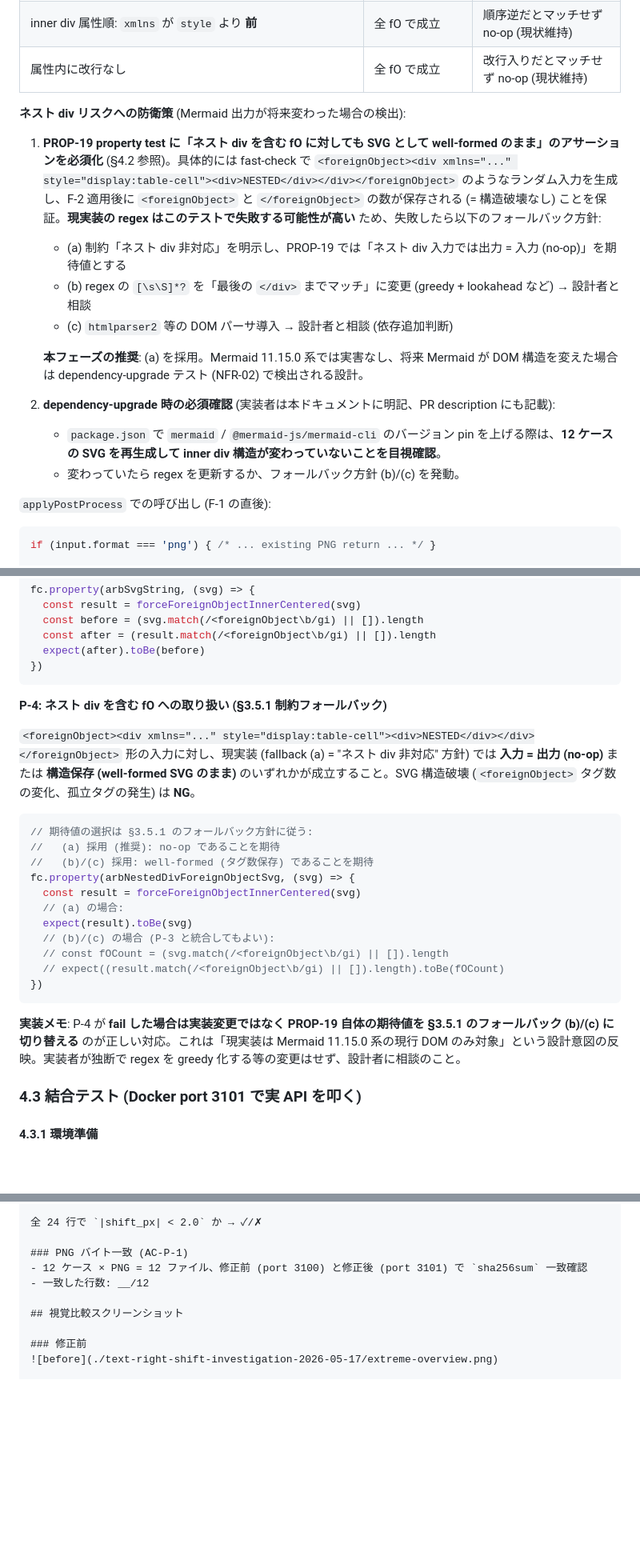
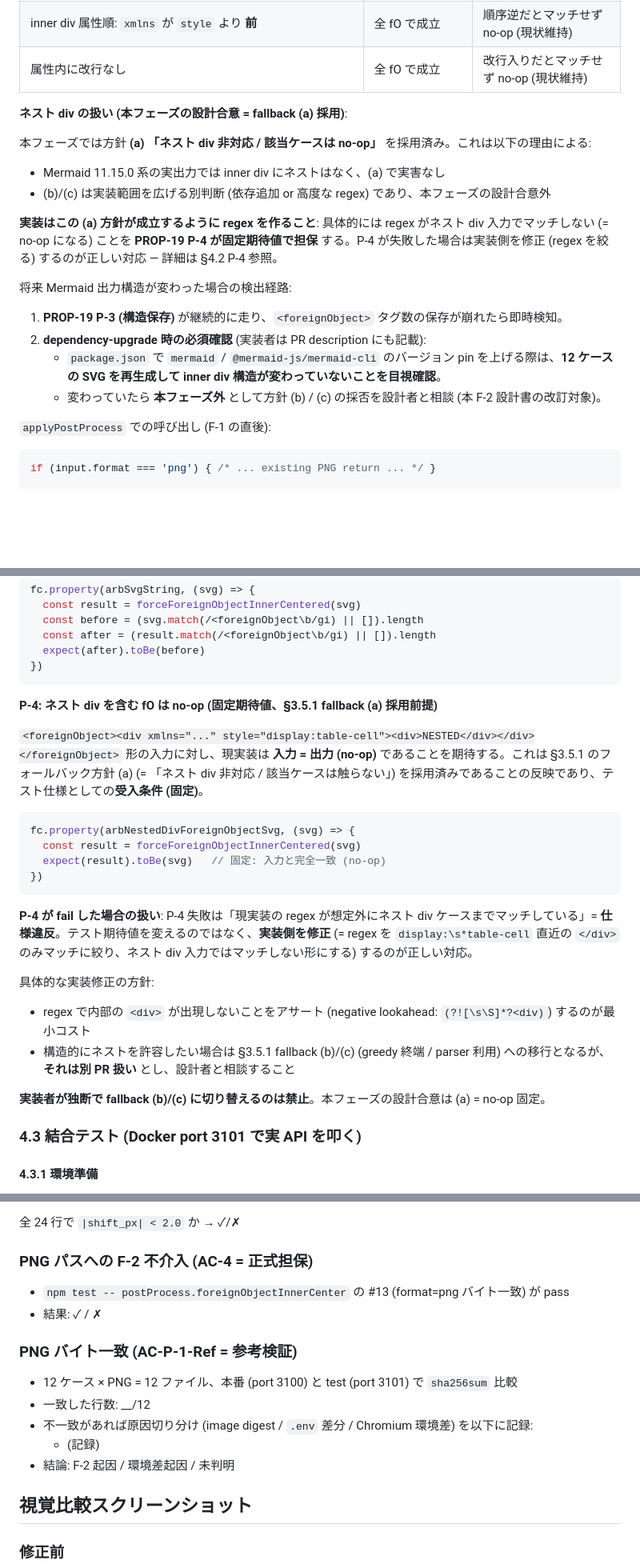
Before and after one commit to hirokun-hub/mermaid-render-api, a Markdown page: docs/foreignobject-inner-centering-design-2026-05-17.md, 3 parts joined by grey strips. Shown at 80% size. Drawn GitHub-style; blank space fills up the shorter version.

````diff
--- a/docs/foreignobject-inner-centering-design-2026-05-17.md
+++ b/docs/foreignobject-inner-centering-design-2026-05-17.md
@@ -156,18 +164,21 @@ export function forceForeignObjectInnerCentered(svg: string): string {
 | inner div 属性順: `xmlns` が `style` より **前** | 全 fO で成立 | 順序逆だとマッチせず no-op (現状維持) |
 | 属性内に改行なし | 全 fO で成立 | 改行入りだとマッチせず no-op (現状維持) |
 
-**ネスト div リスクへの防衛策** (Mermaid 出力が将来変わった場合の検出):
+**ネスト div の扱い (本フェーズの設計合意 = fallback (a) 採用)**:
 
-1. **PROP-19 property test に「ネスト div を含む fO に対しても SVG として well-formed のまま」のアサーションを必須化** (§4.2 参照)。具体的には fast-check で `<foreignObject><div xmlns="..." style="display:table-cell"><div>NESTED</div></div></foreignObject>` のようなランダム入力を生成し、F-2 適用後に `<foreignObject>` と `</foreignObject>` の数が保存される (= 構造破壊なし) ことを保証。**現実装の regex はこのテストで失敗する可能性が高い** ため、失敗したら以下のフォールバック方針:
-   - (a) 制約「ネスト div 非対応」を明示し、PROP-19 では「ネスト div 入力では出力 = 入力 (no-op)」を期待値とする
-   - (b) regex の `[\s\S]*?` を「最後の `</div>` までマッチ」に変更 (greedy + lookahead など) → 設計者と相談
-   - (c) `htmlparser2` 等の DOM パーサ導入 → 設計者と相談 (依存追加判断)
+本フェーズでは方針 **(a) 「ネスト div 非対応 / 該当ケースは no-op」** を採用済み。これは以下の理由による:
 
-   **本フェーズの推奨**: (a) を採用。Mermaid 11.15.0 系では実害なし、将来 Mermaid が DOM 構造を変えた場合は dependency-upgrade テスト (NFR-02) で検出される設計。
+- Mermaid 11.15.0 系の実出力では inner div にネストはなく、(a) で実害なし
+- (b)/(c) は実装範囲を広げる別判断 (依存追加 or 高度な regex) であり、本フェーズの設計合意外
 
-2. **dependency-upgrade 時の必須確認** (実装者は本ドキュメントに明記、PR description にも記載):
+**実装はこの (a) 方針が成立するように regex を作ること**: 具体的には regex がネスト div 入力でマッチしない (= no-op になる) ことを **PROP-19 P-4 が固定期待値で担保** する。P-4 が失敗した場合は実装側を修正 (regex を絞る) するのが正しい対応 — 詳細は §4.2 P-4 参照。
+
+将来 Mermaid 出力構造が変わった場合の検出経路:
+
+1. **PROP-19 P-3 (構造保存)** が継続的に走り、`<foreignObject>` タグ数の保存が崩れたら即時検知。
+2. **dependency-upgrade 時の必須確認** (実装者は PR description にも記載):
    - `package.json` で `mermaid` / `@mermaid-js/mermaid-cli` のバージョン pin を上げる際は、**12 ケースの SVG を再生成して inner div 構造が変わっていないことを目視確認**。
-   - 変わっていたら regex を更新するか、フォールバック方針 (b)/(c) を発動。
+   - 変わっていたら **本フェーズ外** として方針 (b) / (c) の採否を設計者と相談 (本 F-2 設計書の改訂対象)。
 
 `applyPostProcess` での呼び出し (F-1 の直後):
 
@@ -248,25 +259,24 @@ fc.property(arbSvgString, (svg) => {
 })
 ```
 
-**P-4: ネスト div を含む fO への取り扱い (§3.5.1 制約フォールバック)**
+**P-4: ネスト div を含む fO は no-op (固定期待値、§3.5.1 fallback (a) 採用前提)**
 
-`<foreignObject><div xmlns="..." style="display:table-cell"><div>NESTED</div></div></foreignObject>` 形の入力に対し、現実装 (fallback (a) = "ネスト div 非対応" 方針) では **入力 = 出力 (no-op)** または **構造保存 (well-formed SVG のまま)** のいずれかが成立すること。SVG 構造破壊 (`<foreignObject>` タグ数の変化、孤立タグの発生) は **NG**。
+`<foreignObject><div xmlns="..." style="display:table-cell"><div>NESTED</div></div></foreignObject>` 形の入力に対し、現実装は **入力 = 出力 (no-op)** であることを期待する。これは §3.5.1 のフォールバック方針 (a) (= 「ネスト div 非対応 / 該当ケースは触らない」) を採用済みであることの反映であり、テスト仕様としての**受入条件 (固定)**。
 
 ```ts
-// 期待値の選択は §3.5.1 のフォールバック方針に従う:
-//   (a) 採用 (推奨): no-op であることを期待
-//   (b)/(c) 採用: well-formed (タグ数保存) であることを期待
 fc.property(arbNestedDivForeignObjectSvg, (svg) => {
   const result = forceForeignObjectInnerCentered(svg)
-  // (a) の場合:
-  expect(result).toBe(svg)
-  // (b)/(c) の場合 (P-3 と統合してもよい):
-  // const fOCount = (svg.match(/<foreignObject\b/gi) || []).length
-  // expect((result.match(/<foreignObject\b/gi) || []).length).toBe(fOCount)
+  expect(result).toBe(svg)   // 固定: 入力と完全一致 (no-op)
 })
 ```
 
-**実装メモ**: P-4 が **fail した場合は実装変更ではなく PROP-19 自体の期待値を §3.5.1 のフォールバック (b)/(c) に切り替える** のが正しい対応。これは「現実装は Mermaid 11.15.0 系の現行 DOM のみ対象」という設計意図の反映。実装者が独断で regex を greedy 化する等の変更はせず、設計者に相談のこと。
+**P-4 が fail した場合の扱い**: P-4 失敗は「現実装の regex が想定外にネスト div ケースまでマッチしている」= **仕様違反**。テスト期待値を変えるのではなく、**実装側を修正** (= regex を `display:\s*table-cell` 直近の `</div>` のみマッチに絞り、ネスト div 入力ではマッチしない形にする) するのが正しい対応。
+
+具体的な実装修正の方針:
+- regex で内部の `<div>` が出現しないことをアサート (negative lookahead: `(?![\s\S]*?<div)`) するのが最小コスト
+- 構造的にネストを許容したい場合は §3.5.1 fallback (b)/(c) (greedy 終端 / parser 利用) への移行となるが、**それは別 PR 扱い** とし、設計者と相談すること
+
+**実装者が独断で fallback (b)/(c) に切り替えるのは禁止**。本フェーズの設計合意は (a) = no-op 固定。
 
 ### 4.3 結合テスト (Docker port 3101 で実 API を叩く)
 
@@ -379,9 +397,16 @@ PY
 
 全 24 行で `|shift_px| < 2.0` か → ✓/✗
 
-### PNG バイト一致 (AC-P-1)
-- 12 ケース × PNG = 12 ファイル、修正前 (port 3100) と修正後 (port 3101) で `sha256sum` 一致確認
+### PNG パスへの F-2 不介入 (AC-4 = 正式担保)
+- `npm test -- postProcess.foreignObjectInnerCenter` の #13 (format=png バイト一致) が pass
+- 結果: ✓ / ✗
+
+### PNG バイト一致 (AC-P-1-Ref = 参考検証)
+- 12 ケース × PNG = 12 ファイル、本番 (port 3100) と test (port 3101) で `sha256sum` 比較
 - 一致した行数: __/12
+- 不一致があれば原因切り分け (image digest / `.env` 差分 / Chromium 環境差) を以下に記録:
+  - (記録)
+- 結論: F-2 起因 / 環境差起因 / 未判明
 
 ## 視覚比較スクリーンショット
 
````
Also changed, not shown: other parts of docs/foreignobject-inner-centering-design-2026-05-17.md (+36 -14 lines).
